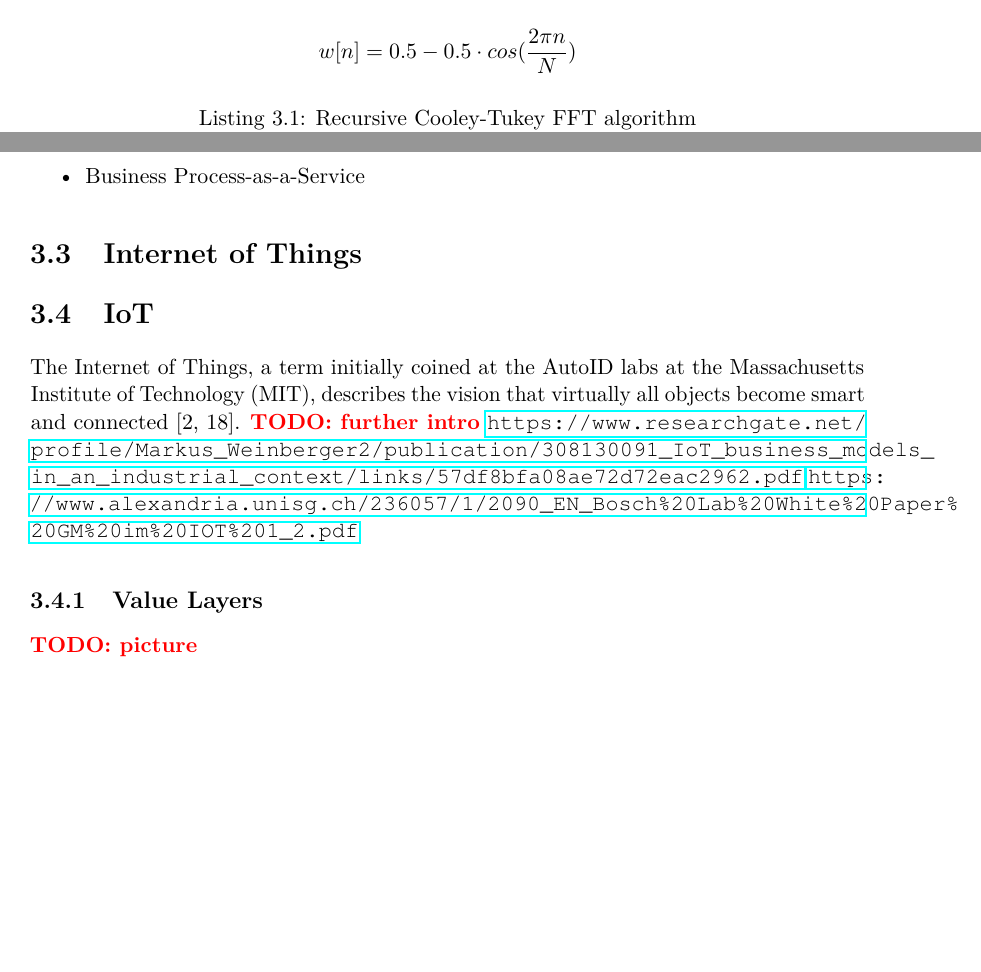
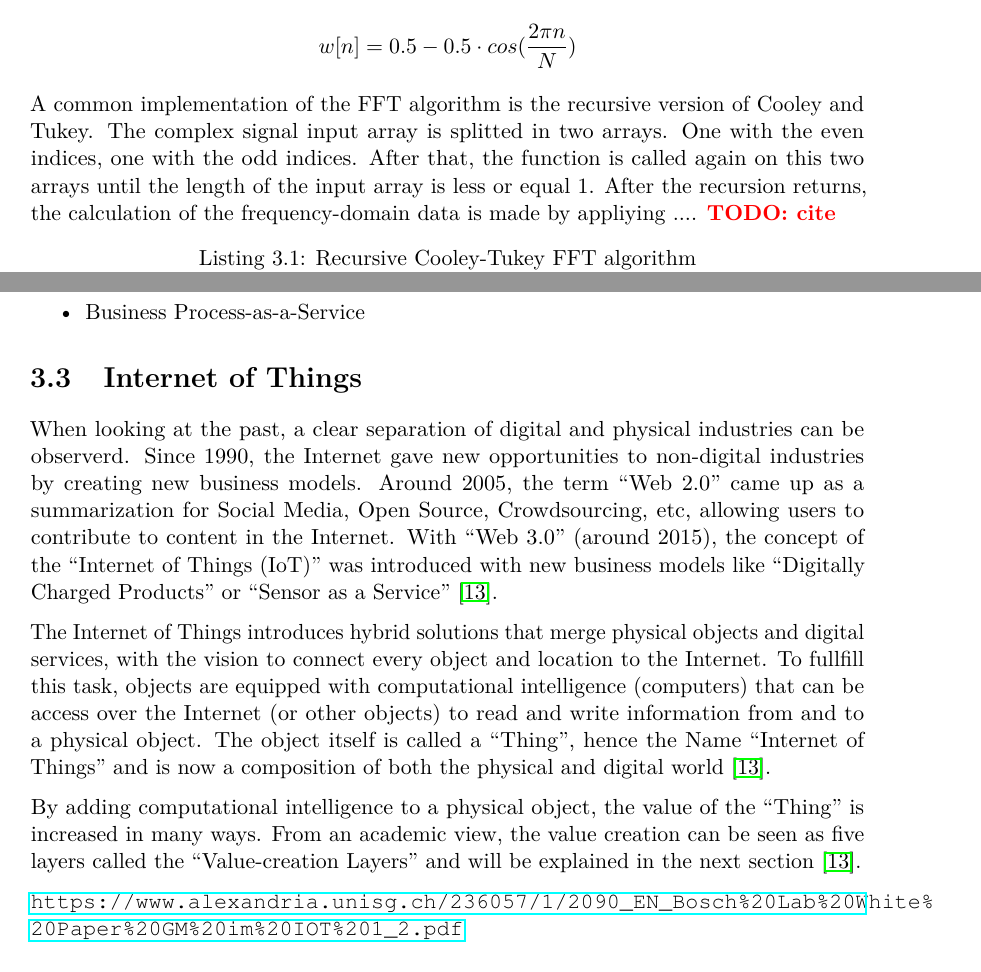
Before and after one commit to cauzy/masterthesis, a LaTeX thesis (thesis.tex, which reads chapters/theo.tex): two parts of pages 25 and 29 of 46, joined at a grey line, cut so that both start at the same text, the shorter picture padded with empty space. Compiled offline with pdfLaTeX.

Commit message:
Signed-off-by: unknown <JennyM@JennyM.gins.local>

```diff
--- a/chapters/theo.tex
+++ b/chapters/theo.tex
@@ -74,8 +73,14 @@ For the sake of completeness, 'Window functions' have to be taken into account.
 
 \[w[n] = 0.5 - 0.5 \cdot cos(\frac{2 \pi n}{N})\]
 
-\lstset{language=[Sharp]C, caption={Recursive Cooley-Tukey FFT algorithm}, label={cooley_tukey_impl}, numberstyle=\footnotesize,
-basicstyle=\ttfamily\footnotesize}
+A common implementation of the FFT algorithm is the recursive version of Cooley and Tukey. The complex signal input array is splitted in two arrays. One with the even indices, one with the odd indices. After that, the function is called again on this two arrays until the length of the input array is less or equal 1. After the recursion returns, the calculation of the frequency-domain data is made by appliying .... \todo{cite}
+
+\lstset{language=C++, caption={Recursive Cooley-Tukey FFT algorithm}, label={cooley_tukey_impl}, numberstyle=\footnotesize,
+								basicstyle=\ttfamily,
+                keywordstyle=\color{blue}\ttfamily,
+                stringstyle=\color{red}\ttfamily,
+                commentstyle=\color{green}\ttfamily,
+                morecomment=[l][\color{magenta}]{\#}}
 \begin{lstlisting}[frame=single]
 private void CalculateFFT(ref Complex[] signal)
 {
@@ -190,12 +194,13 @@ Since there is no strict separation between the stated service models, there exi
 \end{itemize}
 
 \section{Internet of Things}
-\section{IoT}
 
-The Internet of Things, a term initially coined at the AutoID labs at the Massachusetts Institute of Technology (MIT), describes the vision that virtually all objects become smart and connected [2, 18].
-\todo{further intro}
-\url{https://www.researchgate.net/profile/Markus_Weinberger2/publication/308130091_IoT_business_models_in_an_industrial_context/links/57df8bfa08ae72d72eac2962.pdf}
+When looking at the past, a clear separation of digital and physical industries can be observerd. Since 1990, the Internet gave new opportunities to non-digital industries by creating new business models. Around 2005, the term ``Web 2.0'' came up as a summarization for Social Media, Open Source, Crowdsourcing, etc, allowing users to contribute to content in the Internet. With ``Web 3.0'' (around 2015), the concept of the ``Internet of Things (IoT)'' was introduced with new business models like ``Digitally Charged Products'' or ``Sensor as a Service'' \cite{iotfleisch}.
+
+The Internet of Things introduces hybrid solutions that merge physical objects and digital services, with the vision to connect every object and location to the Internet. To fullfill this task, objects are equipped with computational intelligence (computers) that can be access over the Internet (or other objects) to read and write information from and to a physical object. The object itself is called a ``Thing'', hence the Name ``Internet of Things'' and is now a composition of both the physical and digital world \cite{iotfleisch}.
+
+By adding computational intelligence to a physical object, the value of the ``Thing'' is increased in many ways. From an academic view, the value creation can be seen as five layers called the ``Value-creation Layers'' and will be explained in the next section \cite{iotfleisch}.
+
 \url{https://www.alexandria.unisg.ch/236057/1/2090_EN_Bosch%20Lab%20White%20Paper%20GM%20im%20IOT%201_2.pdf}
-\subsection{Value Layers}
-\todo{picture}
+\subsection{Value-creation Layers}
 
```
Also changed, not shown: thesis.tex (+5 -1 lines), graphics/iot_layers.png (added), thesis.pdf, chapters/theo.tex (21 more changed lines), 10 other files.
